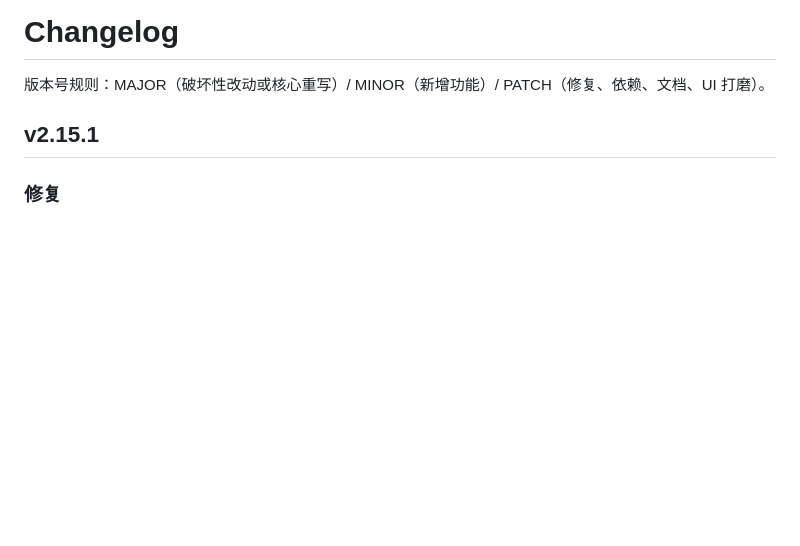
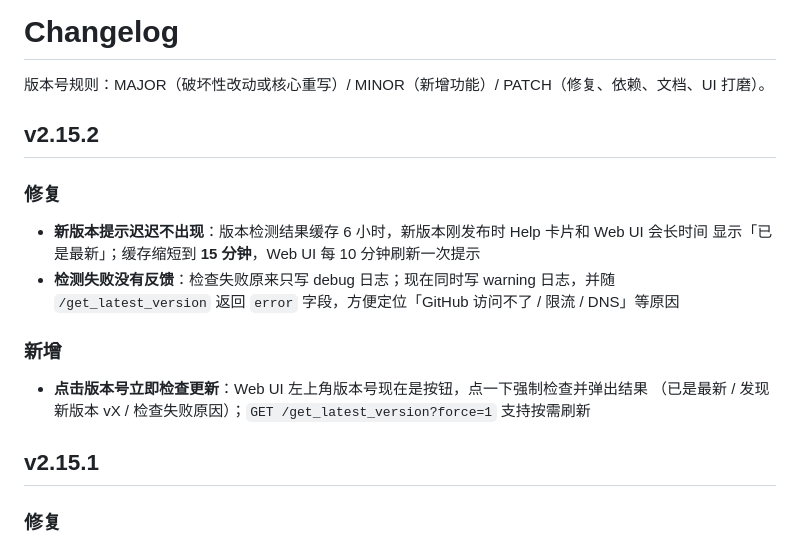
Before and after one commit to QCEnjoyLL/tg-dl, a Markdown page: CHANGELOG.md, the part around the change. GitHub-like rendering; blank space fills up the shorter version.

```diff
--- a/CHANGELOG.md
+++ b/CHANGELOG.md
@@ -1,6 +1,20 @@
 # Changelog
 
 版本号规则：MAJOR（破坏性改动或核心重写）/ MINOR（新增功能）/ PATCH（修复、依赖、文档、UI 打磨）。
+
+## v2.15.2
+
+### 修复
+
+- **新版本提示迟迟不出现**：版本检测结果缓存 6 小时，新版本刚发布时 Help 卡片和 Web UI 会长时间
+  显示「已是最新」；缓存缩短到 **15 分钟**，Web UI 每 10 分钟刷新一次提示
+- **检测失败没有反馈**：检查失败原来只写 debug 日志；现在同时写 warning 日志，并随
+  `/get_latest_version` 返回 `error` 字段，方便定位「GitHub 访问不了 / 限流 / DNS」等原因
+
+### 新增
+
+- **点击版本号立即检查更新**：Web UI 左上角版本号现在是按钮，点一下强制检查并弹出结果
+  （已是最新 / 发现新版本 vX / 检查失败原因）；`GET /get_latest_version?force=1` 支持按需刷新
 
 ## v2.15.1
 
```
Also changed, not shown: README.md (+19 -9 lines), docs/ui-config.png, docs/ui-dark.png, docs/ui-failed.png, docs/ui-light.png, docs/ui-login.png, docs/ui-mobile.png, 8 other files.
